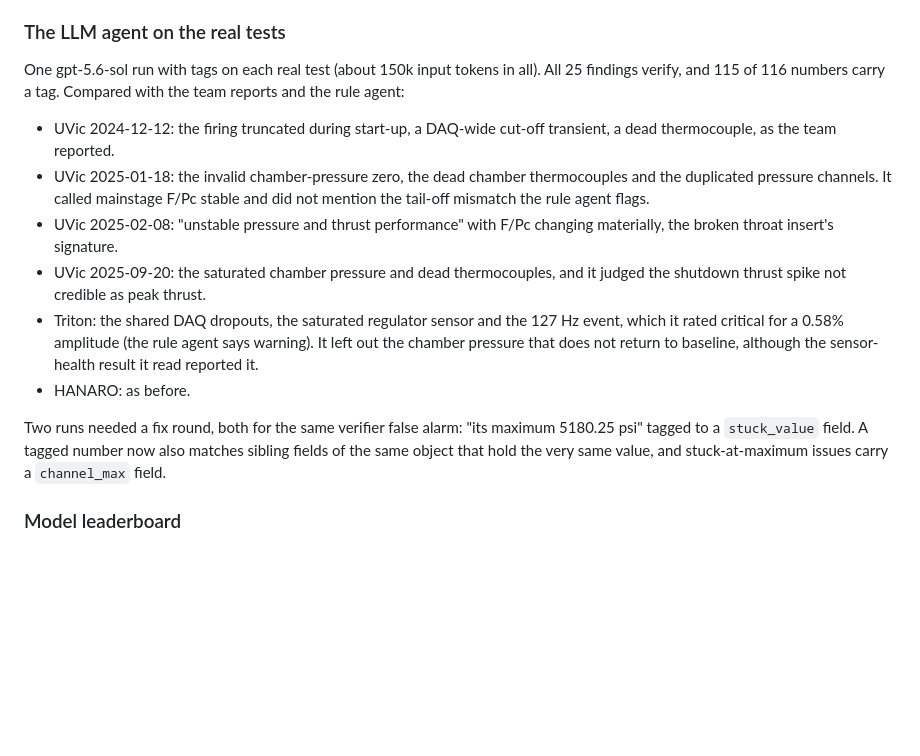
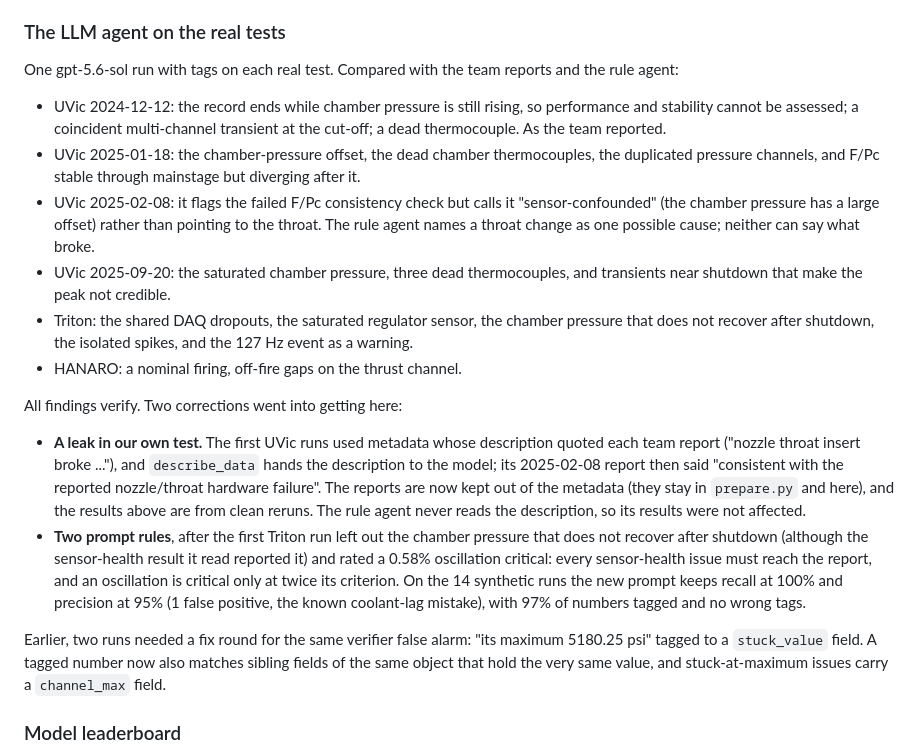
Before and after one commit to fhs1220888/Groundline, a Markdown page: README.md, the part around the change. GitHub-like rendering; blank space fills up the shorter version.

```diff
--- a/README.md
+++ b/README.md
@@ -166,16 +166,21 @@ The test caught two mistakes on our side before they reached these numbers. The
 
 ### The LLM agent on the real tests
 
-One gpt-5.6-sol run with tags on each real test (about 150k input tokens in all). All 25 findings verify, and 115 of 116 numbers carry a tag. Compared with the team reports and the rule agent:
+One gpt-5.6-sol run with tags on each real test. Compared with the team reports and the rule agent:
 
-- UVic 2024-12-12: the firing truncated during start-up, a DAQ-wide cut-off transient, a dead thermocouple, as the team reported.
-- UVic 2025-01-18: the invalid chamber-pressure zero, the dead chamber thermocouples and the duplicated pressure channels. It called mainstage F/Pc stable and did not mention the tail-off mismatch the rule agent flags.
-- UVic 2025-02-08: "unstable pressure and thrust performance" with F/Pc changing materially, the broken throat insert's signature.
-- UVic 2025-09-20: the saturated chamber pressure and dead thermocouples, and it judged the shutdown thrust spike not credible as peak thrust.
-- Triton: the shared DAQ dropouts, the saturated regulator sensor and the 127 Hz event, which it rated critical for a 0.58% amplitude (the rule agent says warning). It left out the chamber pressure that does not return to baseline, although the sensor-health result it read reported it.
-- HANARO: as before.
+- UVic 2024-12-12: the record ends while chamber pressure is still rising, so performance and stability cannot be assessed; a coincident multi-channel transient at the cut-off; a dead thermocouple. As the team reported.
+- UVic 2025-01-18: the chamber-pressure offset, the dead chamber thermocouples, the duplicated pressure channels, and F/Pc stable through mainstage but diverging after it.
+- UVic 2025-02-08: it flags the failed F/Pc consistency check but calls it "sensor-confounded" (the chamber pressure has a large offset) rather than pointing to the throat. The rule agent names a throat change as one possible cause; neither can say what broke.
+- UVic 2025-09-20: the saturated chamber pressure, three dead thermocouples, and transients near shutdown that make the peak not credible.
+- Triton: the shared DAQ dropouts, the saturated regulator sensor, the chamber pressure that does not recover after shutdown, the isolated spikes, and the 127 Hz event as a warning.
+- HANARO: a nominal firing, off-fire gaps on the thrust channel.
 
-Two runs needed a fix round, both for the same verifier false alarm: "its maximum 5180.25 psi" tagged to a `stuck_value` field. A tagged number now also matches sibling fields of the same object that hold the very same value, and stuck-at-maximum issues carry a `channel_max` field.
+All findings verify. Two corrections went into getting here:
+
+- **A leak in our own test.** The first UVic runs used metadata whose description quoted each team report ("nozzle throat insert broke ..."), and `describe_data` hands the description to the model; its 2025-02-08 report then said "consistent with the reported nozzle/throat hardware failure". The reports are now kept out of the metadata (they stay in `prepare.py` and here), and the results above are from clean reruns. The rule agent never reads the description, so its results were not affected.
+- **Two prompt rules**, after the first Triton run left out the chamber pressure that does not recover after shutdown (although the sensor-health result it read reported it) and rated a 0.58% oscillation critical: every sensor-health issue must reach the report, and an oscillation is critical only at twice its criterion. On the 14 synthetic runs the new prompt keeps recall at 100% and precision at 95% (1 false positive, the known coolant-lag mistake), with 97% of numbers tagged and no wrong tags.
+
+Earlier, two runs needed a fix round for the same verifier false alarm: "its maximum 5180.25 psi" tagged to a `stuck_value` field. A tagged number now also matches sibling fields of the same object that hold the very same value, and stuck-at-maximum issues carry a `channel_max` field.
 
 ### Model leaderboard
 
```
Also changed, not shown: README.zh-CN.md (+13 -8 lines).
